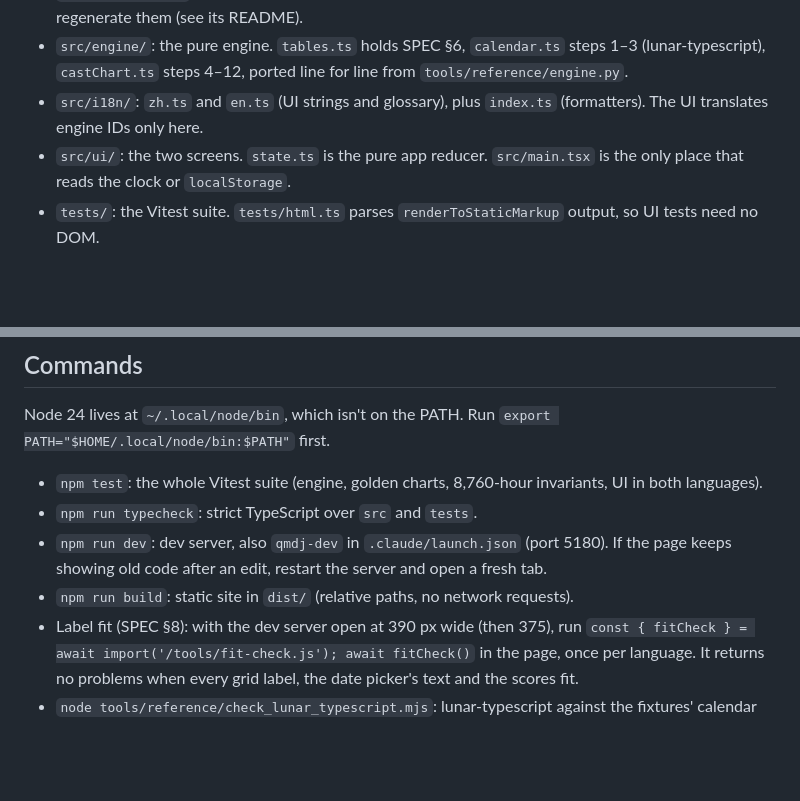
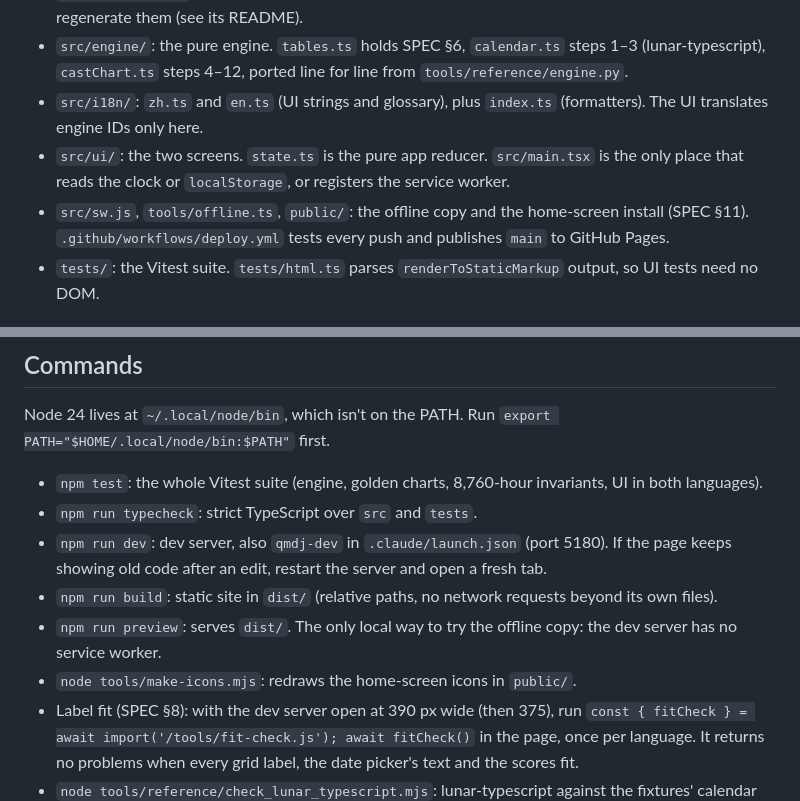
Before and after one commit to victorvan761/qmdj, a Markdown page: CLAUDE.md, 2 parts joined by grey strips. GitHub-like rendering; blank space fills up the shorter version.

```diff
--- a/CLAUDE.md
+++ b/CLAUDE.md
@@ -10,7 +10,8 @@ A static web app that reproduces 玄天排盘's hour chart exactly, plus an Engl
 - `tools/reference/`: the Python reference engine that generated the fixtures. Never hand-edit fixtures; regenerate them (see its README).
 - `src/engine/`: the pure engine. `tables.ts` holds SPEC §6, `calendar.ts` steps 1–3 (lunar-typescript), `castChart.ts` steps 4–12, ported line for line from `tools/reference/engine.py`.
 - `src/i18n/`: `zh.ts` and `en.ts` (UI strings and glossary), plus `index.ts` (formatters). The UI translates engine IDs only here.
-- `src/ui/`: the two screens. `state.ts` is the pure app reducer. `src/main.tsx` is the only place that reads the clock or `localStorage`.
+- `src/ui/`: the two screens. `state.ts` is the pure app reducer. `src/main.tsx` is the only place that reads the clock or `localStorage`, or registers the service worker.
+- `src/sw.js`, `tools/offline.ts`, `public/`: the offline copy and the home-screen install (SPEC §11). `.github/workflows/deploy.yml` tests every push and publishes `main` to GitHub Pages.
 - `tests/`: the Vitest suite. `tests/html.ts` parses `renderToStaticMarkup` output, so UI tests need no DOM.
 
 ## How to work here
@@ -27,7 +28,9 @@ Node 24 lives at `~/.local/node/bin`, which isn't on the PATH. Run `export PATH=
 - `npm test`: the whole Vitest suite (engine, golden charts, 8,760-hour invariants, UI in both languages).
 - `npm run typecheck`: strict TypeScript over `src` and `tests`.
 - `npm run dev`: dev server, also `qmdj-dev` in `.claude/launch.json` (port 5180). If the page keeps showing old code after an edit, restart the server and open a fresh tab.
-- `npm run build`: static site in `dist/` (relative paths, no network requests).
+- `npm run build`: static site in `dist/` (relative paths, no network requests beyond its own files).
+- `npm run preview`: serves `dist/`. The only local way to try the offline copy: the dev server has no service worker.
+- `node tools/make-icons.mjs`: redraws the home-screen icons in `public/`.
 - Label fit (SPEC §8): with the dev server open at 390 px wide (then 375), run `const { fitCheck } = await import('/tools/fit-check.js'); await fitCheck()` in the page, once per language. It returns no problems when every grid label, the date picker's text and the scores fit.
 - `node tools/reference/check_lunar_typescript.mjs`: lunar-typescript against the fixtures' calendar fields. Expect 0 mismatches.
 - The reference engine runs from the `.venv` virtualenv (gitignored; `python3 -m venv .venv && .venv/bin/pip install lunar_python==1.4.8`):
```
Also changed, not shown: SPEC.md (+12 -0 lines), public/apple-touch-icon.png (added), public/icon-192.png (added), public/icon-512.png (added), 10 other files.
